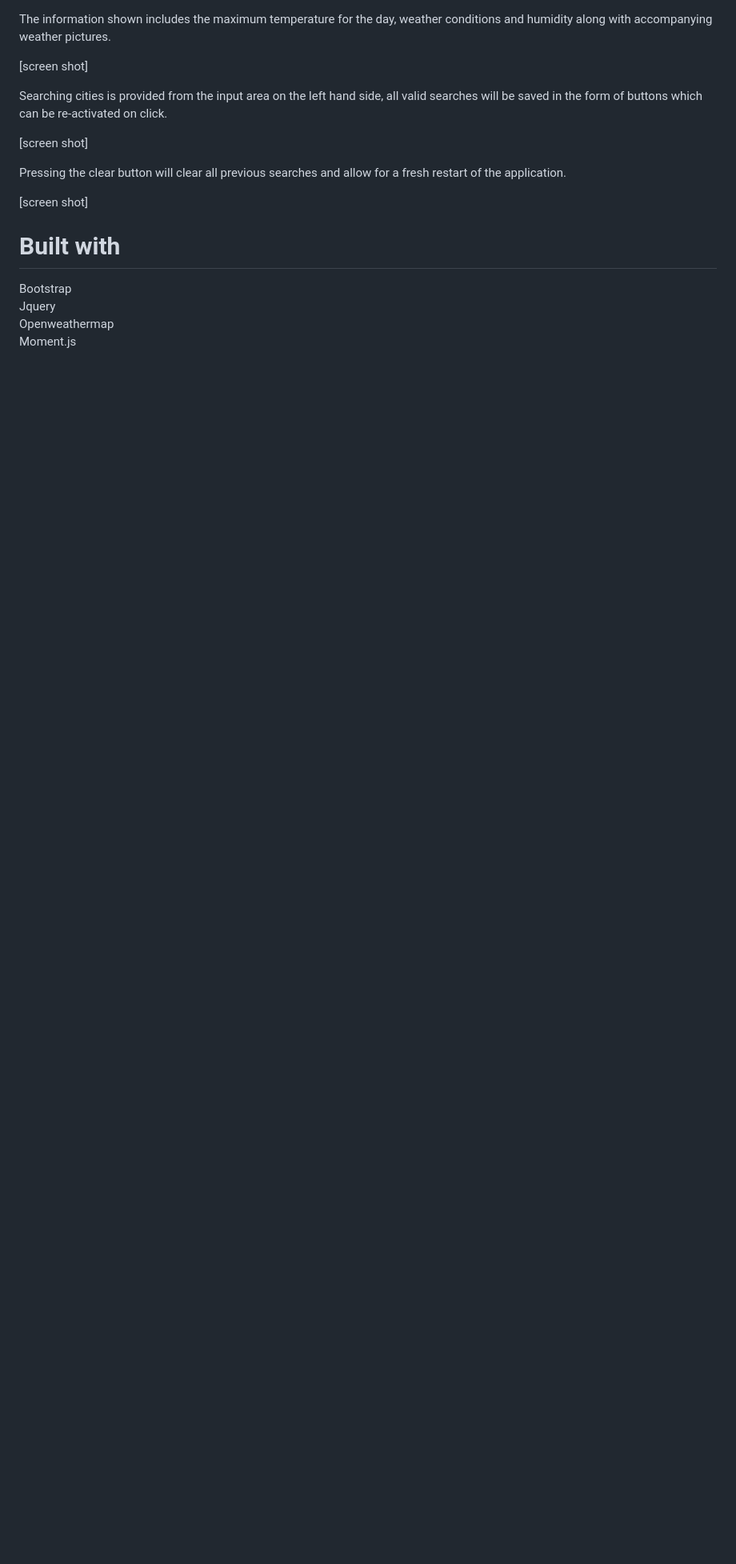
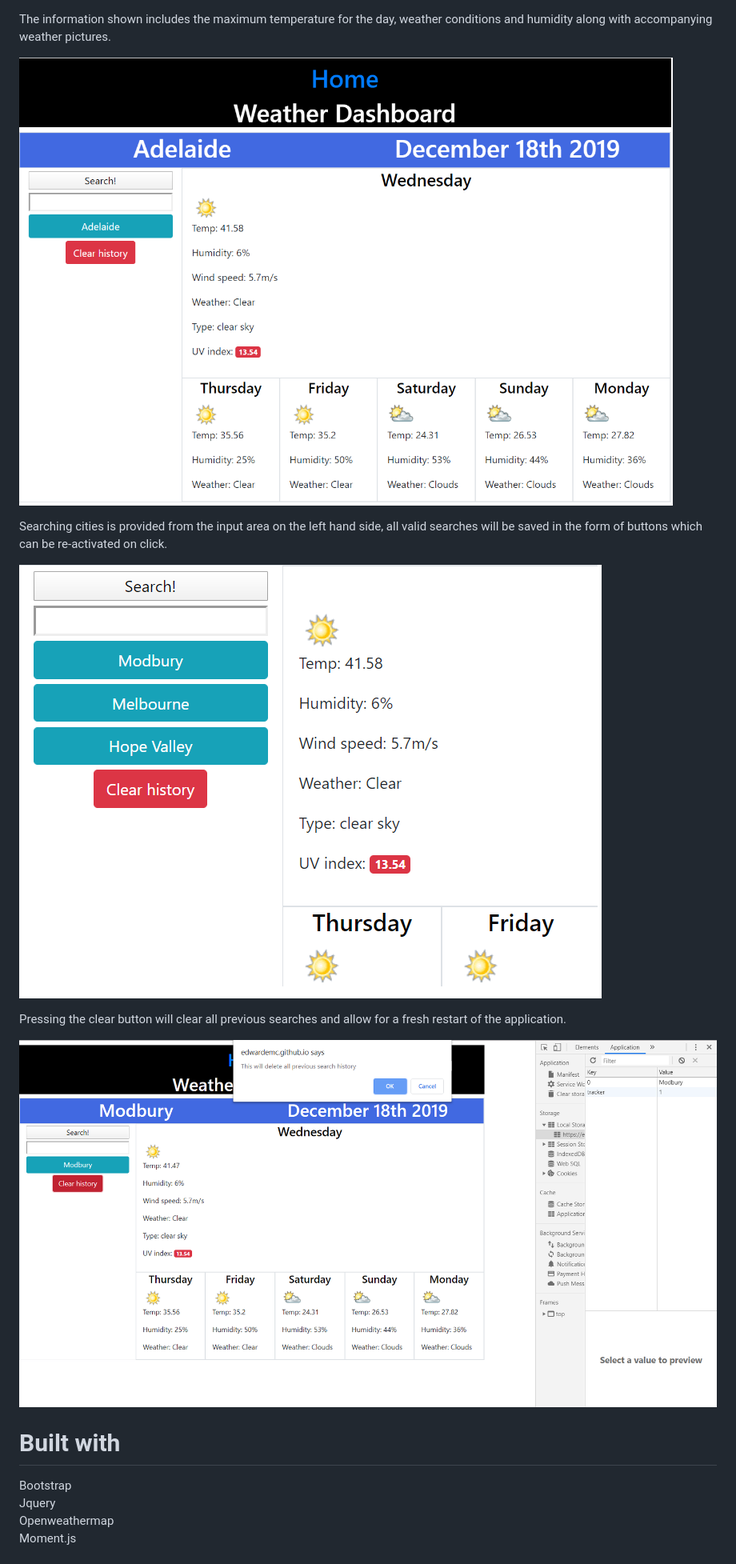
Before and after one commit to EdwardEMC/weather-Forecast, a Markdown page: README.md, the part around the change printed below. Shown: that part at 80% size. GitHub-like rendering; pictures changed too: assets/images/screenShots/clearSS.png (added), assets/images/screenShots/defaultSS.png (added), assets/images/screenShots/searchSS.png (added); blank space fills up the shorter version.

Commit message:
readme with screen shots

```diff
--- a/README.md
+++ b/README.md
@@ -9,15 +9,15 @@ The user is first prompted to allow for location tracking, this will either auto
 
 The information shown includes the maximum temperature for the day, weather conditions and humidity along with accompanying weather pictures.
 
-[screen shot]
+![Default page](/assets/images/screenShots/defaultSS.png?raw=true "Default page")
 
 Searching cities is provided from the input area on the left hand side, all valid searches will be saved in the form of buttons which can be re-activated on click.
 
-[screen shot]
+![Search area](/assets/images/screenShots/searchSS.png?raw=true "Search area")
 
 Pressing the clear button will clear all previous searches and allow for a fresh restart of the application.
 
-[screen shot]
+![Clear function](/assets/images/screenShots/clearSS.png?raw=true "Clear function")
 
 # Built with
 
```
Also changed, not shown: other parts of README.md (+2 -2 lines), assets/images/screenShots/indexSS.png (added), assets/images/screenShots/locationSS.png (added).
